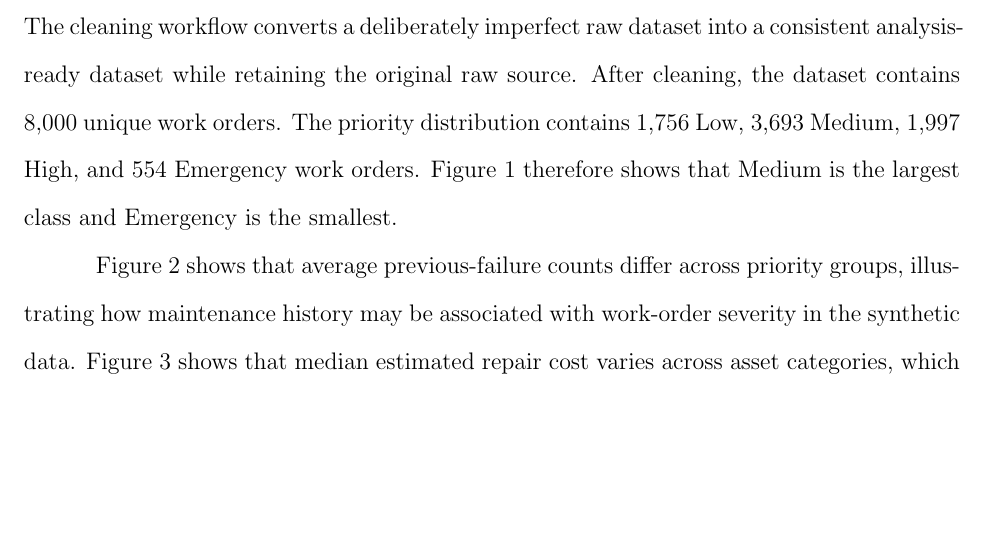
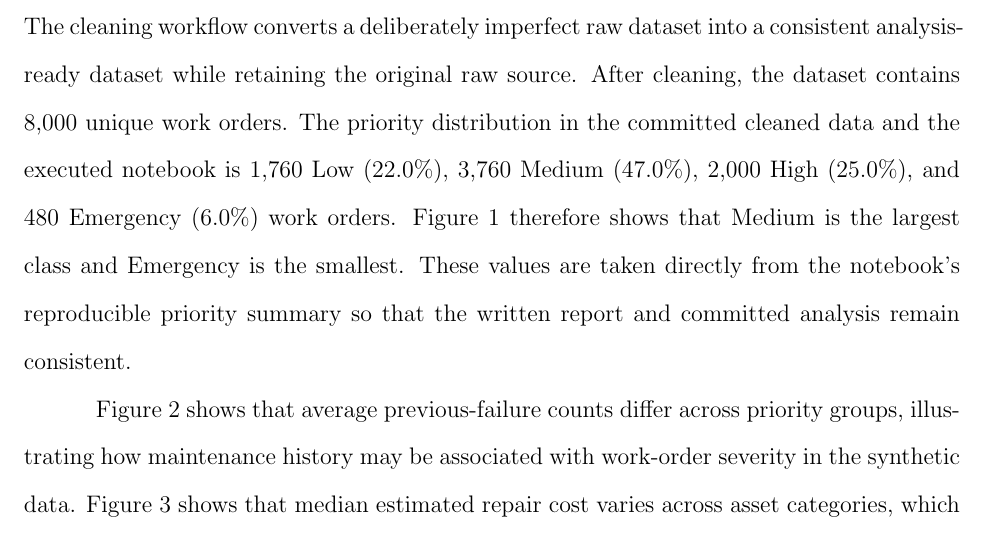
Before and after one commit to peymangraph/ai-programming-foundations-project, a LaTeX document (module_summary.tex): part of page 4 of 7, cut so that both start at the same text, the shorter picture padded with empty space. Compiled offline with pdfLaTeX.

Commit message:
Correct report priority distribution from committed analysis

```diff
--- a/module_summary.tex
+++ b/module_summary.tex
@@ -99,7 +99,7 @@ These choices are intentionally documented because data cleaning can materially
 The visualizations were also chosen to answer distinct descriptive questions. Figure 1 shows the class distribution of work-order priority. Figure 2 compares previous-failure history across priority groups. Figure 3 compares median estimated repair cost across asset types. Figure 4 compares resolution-time distributions across priority classes. Each plot includes a title and labeled axes as required by the project rubric.
 
 \section*{Results and Interpretation}
-The cleaning workflow converts a deliberately imperfect raw dataset into a consistent analysis-ready dataset while retaining the original raw source. After cleaning, the dataset contains 8,000 unique work orders. The priority distribution contains 1,756 Low, 3,693 Medium, 1,997 High, and 554 Emergency work orders. Figure 1 therefore shows that Medium is the largest class and Emergency is the smallest.
+The cleaning workflow converts a deliberately imperfect raw dataset into a consistent analysis-ready dataset while retaining the original raw source. After cleaning, the dataset contains 8,000 unique work orders. The priority distribution in the committed cleaned data and the executed notebook is 1,760 Low (22.0\%), 3,760 Medium (47.0\%), 2,000 High (25.0\%), and 480 Emergency (6.0\%) work orders. Figure 1 therefore shows that Medium is the largest class and Emergency is the smallest. These values are taken directly from the notebook's reproducible priority summary so that the written report and committed analysis remain consistent.
 
 Figure 2 shows that average previous-failure counts differ across priority groups, illustrating how maintenance history may be associated with work-order severity in the synthetic data. Figure 3 shows that median estimated repair cost varies across asset categories, which demonstrates the value of grouped descriptive analysis for heterogeneous equipment populations. Figure 4 shows overlapping resolution-time distributions across priority levels. Because resolution time is known only after work completion, it is useful for descriptive analysis but should not be treated as an intake-time predictor in later machine-learning work.
 
```
